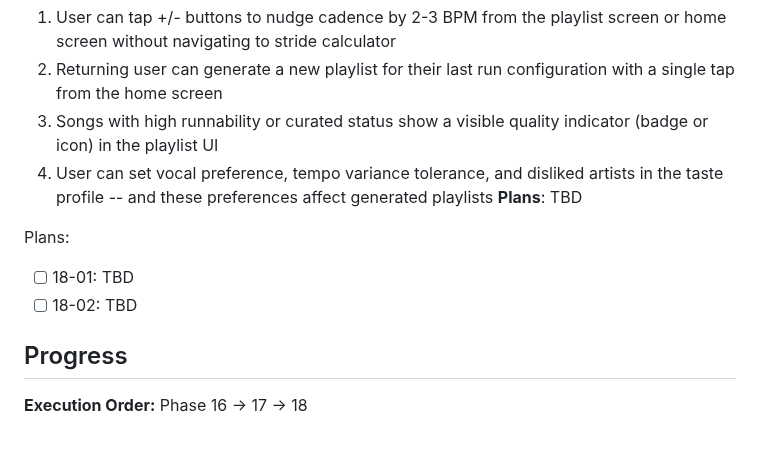
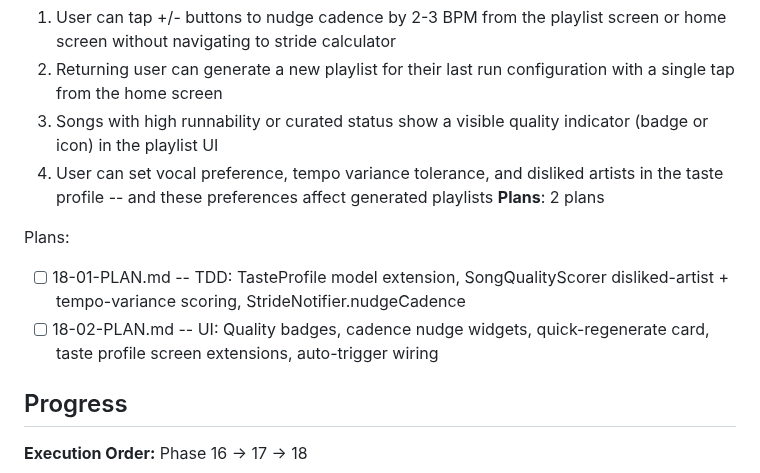
Before and after one commit to Looney-tic/running-playlist-ai, a Markdown page: .planning/ROADMAP.md, the part around the change. Rendered like a GitHub page; blank space fills up the shorter version.

Commit message:
docs(18): create phase plan
Phase 18: UX Refinements
- 2 plan(s) in 2 wave(s)
- Wave 1: 18-01 (TDD domain/scoring), Wave 2: 18-02 (UI wiring)
- Ready for execution

```diff
--- a/.planning/ROADMAP.md
+++ b/.planning/ROADMAP.md
@@ -108,11 +108,11 @@ Plans:
   2. Returning user can generate a new playlist for their last run configuration with a single tap from the home screen
   3. Songs with high runnability or curated status show a visible quality indicator (badge or icon) in the playlist UI
   4. User can set vocal preference, tempo variance tolerance, and disliked artists in the taste profile -- and these preferences affect generated playlists
-**Plans**: TBD
+**Plans**: 2 plans
 
 Plans:
-- [ ] 18-01: TBD
-- [ ] 18-02: TBD
+- [ ] 18-01-PLAN.md -- TDD: TasteProfile model extension, SongQualityScorer disliked-artist + tempo-variance scoring, StrideNotifier.nudgeCadence
+- [ ] 18-02-PLAN.md -- UI: Quality badges, cadence nudge widgets, quick-regenerate card, taste profile screen extensions, auto-trigger wiring
 
 ## Progress
 
```
Also changed, not shown: 2 other files.
